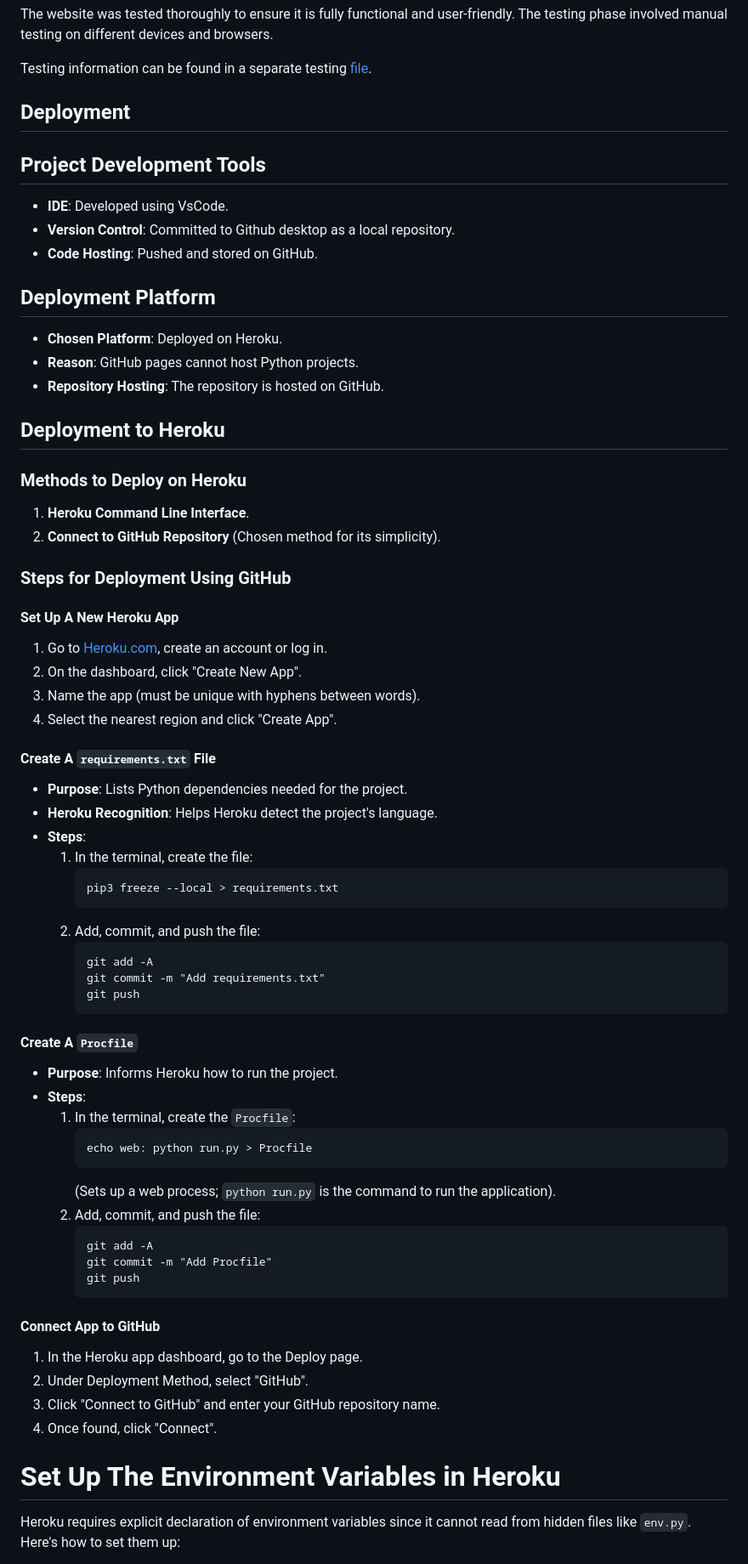
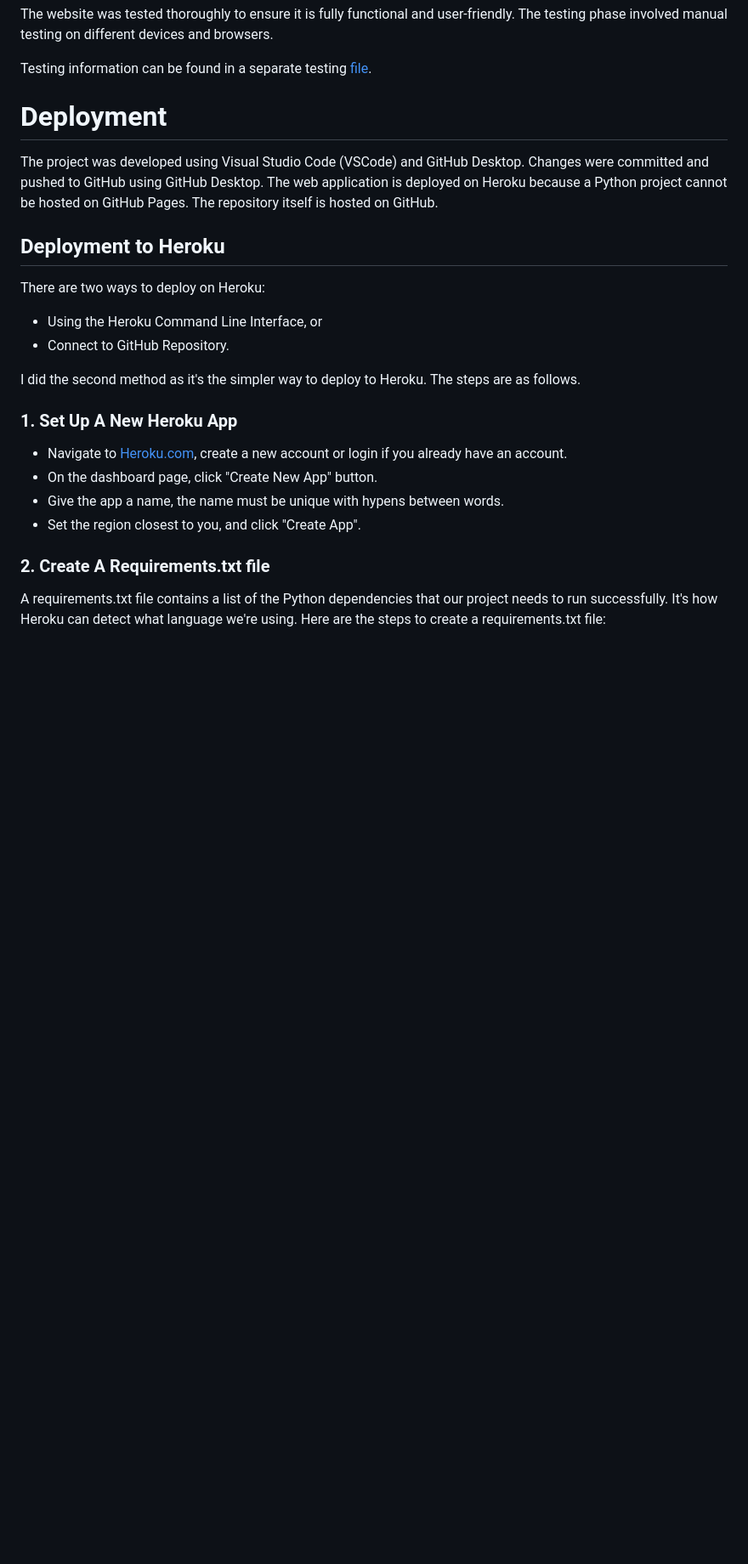
Before and after one commit to irebernardidev/VeggieNosh-MP3, a Markdown page: README.md, the part around the change printed below. Shown: that part at 85% size. GitHub-like rendering; blank space fills up the shorter version.

````diff
--- a/README.md
+++ b/README.md
@@ -350,67 +350,26 @@ The website was tested thoroughly to ensure it is fully functional and user-frie
 Testing information can be found in a separate testing [file](TESTING.md).
 
 
-## Deployment
+# Deployment
 
-## Project Development Tools
-- **IDE**: Developed using VsCode.
-- **Version Control**: Committed to Github desktop as a local repository.
-- **Code Hosting**: Pushed and stored on GitHub.
-
-## Deployment Platform
-- **Chosen Platform**: Deployed on Heroku.
-- **Reason**: GitHub pages cannot host Python projects.
-- **Repository Hosting**: The repository is hosted on GitHub.
+The project was developed using Visual Studio Code (VSCode) and GitHub Desktop. Changes were committed and pushed to GitHub using GitHub Desktop. The web application is deployed on Heroku because a Python project cannot be hosted on GitHub Pages. The repository itself is hosted on GitHub.
 
 ## Deployment to Heroku
-### Methods to Deploy on Heroku
-1. **Heroku Command Line Interface**.
-2. **Connect to GitHub Repository** (Chosen method for its simplicity).
 
-### Steps for Deployment Using GitHub
-#### Set Up A New Heroku App
-1. Go to [Heroku.com](https://heroku.com), create an account or log in.
-2. On the dashboard, click "Create New App".
-3. Name the app (must be unique with hyphens between words).
-4. Select the nearest region and click "Create App".
+There are two ways to deploy on Heroku:
+* Using the Heroku Command Line Interface, or
+* Connect to GitHub Repository.
 
-#### Create A `requirements.txt` File
-- **Purpose**: Lists Python dependencies needed for the project.
-- **Heroku Recognition**: Helps Heroku detect the project's language.
-- **Steps**:
-  1. In the terminal, create the file:
-     ```
-     pip3 freeze --local > requirements.txt
-     ```
-  2. Add, commit, and push the file:
-     ```
-     git add -A
-     git commit -m "Add requirements.txt"
-     git push
-     ```
+I did the second method as it's the simpler way to deploy to Heroku. The steps are as follows.
 
-#### Create A `Procfile`
-- **Purpose**: Informs Heroku how to run the project.
-- **Steps**:
-  1. In the terminal, create the `Procfile`:
-     ```
-     echo web: python run.py > Procfile
-     ```
-     (Sets up a web process; `python run.py` is the command to run the application).
-  2. Add, commit, and push the file:
-     ```
-     git add -A
-     git commit -m "Add Procfile"
-     git push
-     ```
+### 1. Set Up A New Heroku App
 
-#### Connect App to GitHub
-1. In the Heroku app dashboard, go to the Deploy page.
-2. Under Deployment Method, select "GitHub".
-3. Click "Connect to GitHub" and enter your GitHub repository name.
-4. Once found, click "Connect".
+  * Navigate to [Heroku.com](https://www.heroku.com/), create a new  account or login if you already have an account.
+  * On the dashboard page, click "Create New App" button.
+  * Give the app a name, the name must be unique with hypens between words.
+  * Set the region closest to you, and click "Create App".
 
-# Set Up The Environment Variables in Heroku
+### 2. Create A Requirements.txt file
 
-Heroku requires explicit declaration of environment variables since it cannot read from hidden files like `env.py`. Here's how to set them up:
+A requirements.txt file contains a list of the Python dependencies that our project needs to run successfully. It's how Heroku can detect what language we're using. Here are the steps to create a requirements.txt file:
 
````
Also changed, not shown: other parts of README.md (+115 -90 lines).
